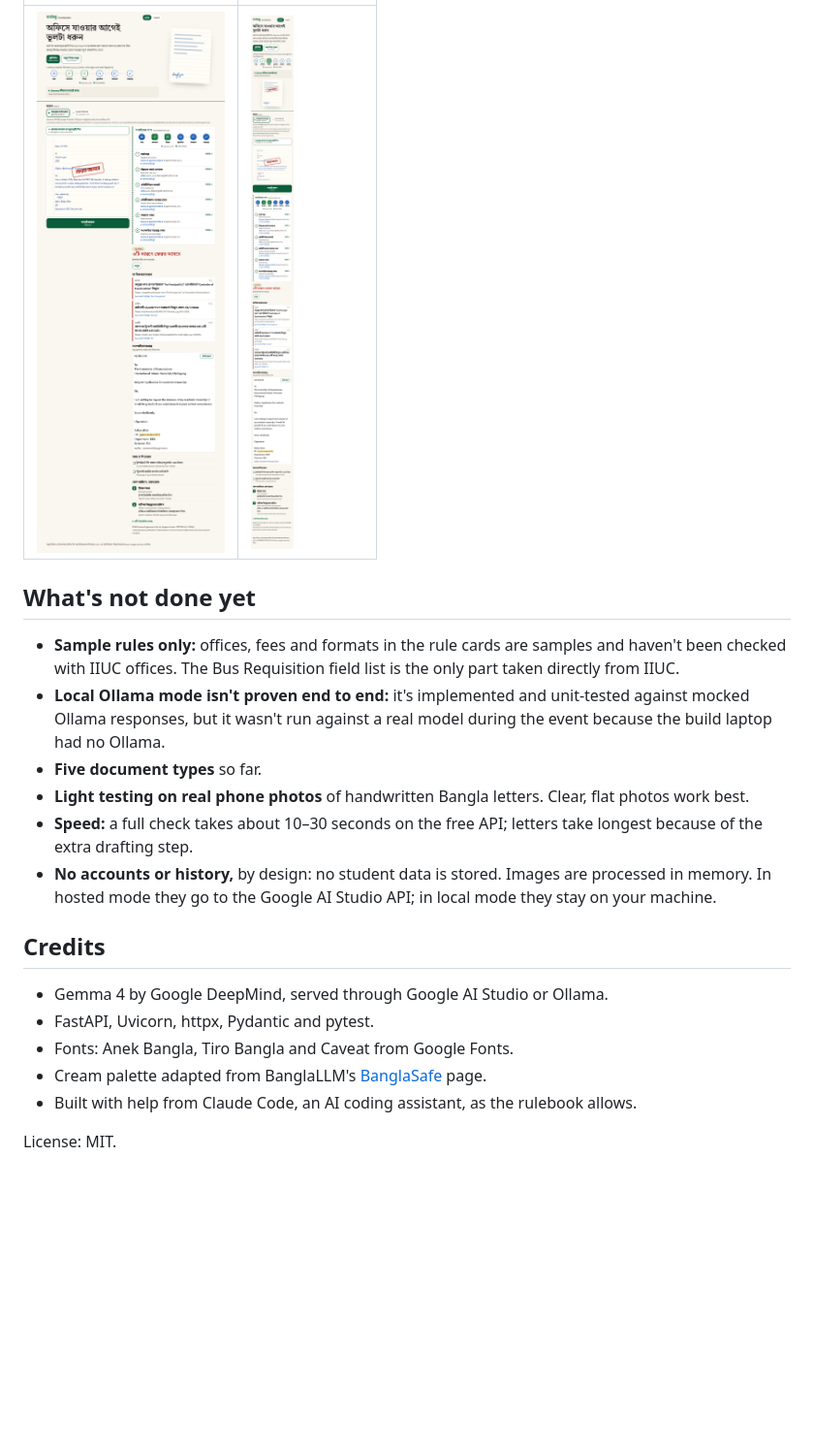
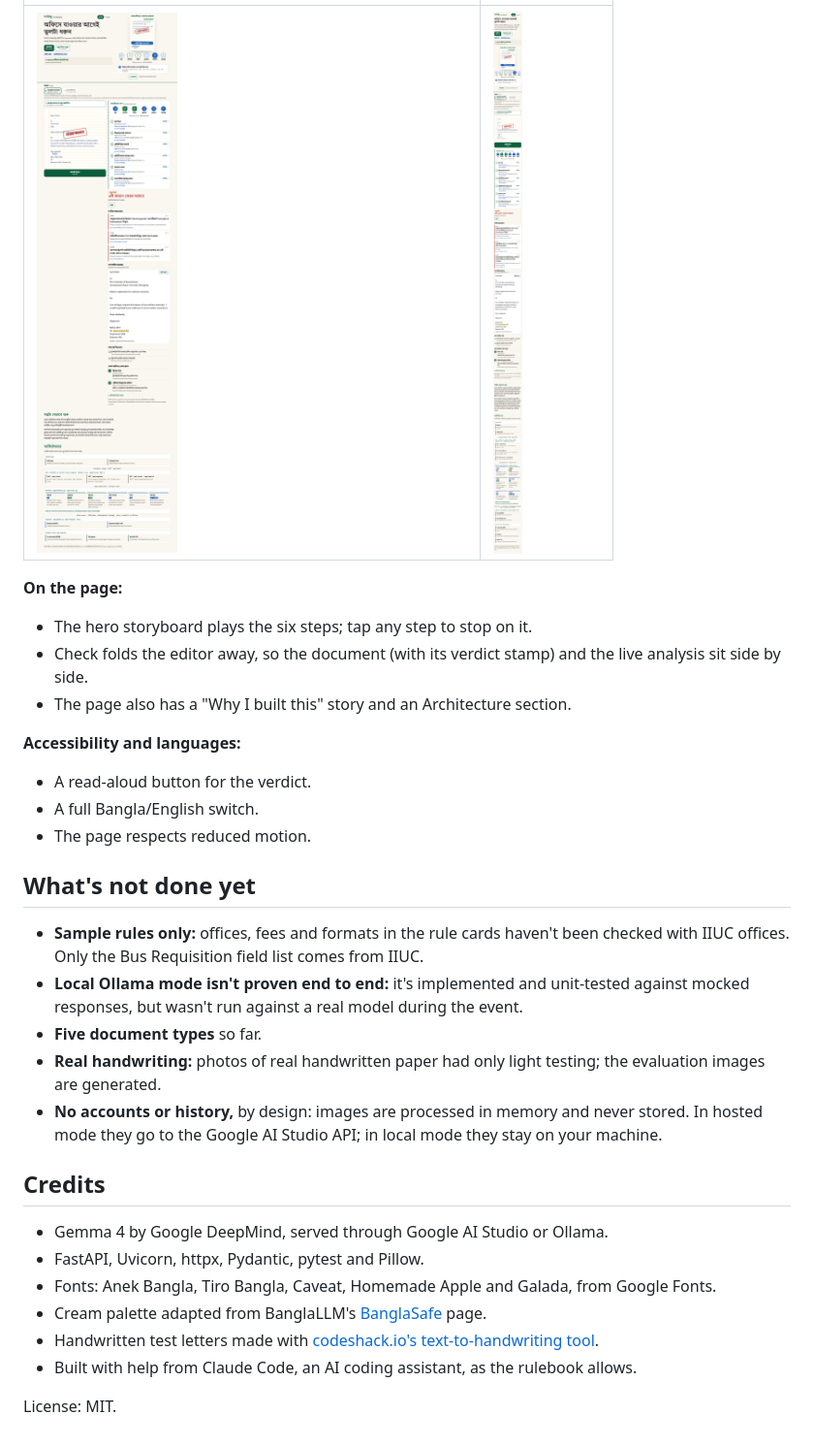
Before and after one commit to ai-naymul/formbondhu, a Markdown page: README.md, the part around one of its changes. Shown at 97% size. Drawn GitHub-style; pictures changed too: docs/screenshot-desktop.png, docs/screenshot-mobile.png; blank space fills up the shorter version.

```diff
--- a/README.md
+++ b/README.md
@@ -126,21 +182,31 @@ Limits: all of these are generated images, not photos of real paper written by a
 |---|---|
-| ![Desktop: letter check](docs/screenshot-desktop.png) | ![Phone: letter check](docs/screenshot-mobile.png) |
+| ![Desktop result](docs/screenshot-desktop.png) | ![Phone result](docs/screenshot-mobile.png) |
+
+**On the page:**
+- The hero storyboard plays the six steps; tap any step to stop on it.
+- Check folds the editor away, so the document (with its verdict stamp) and the live analysis sit side by side.
+- The page also has a "Why I built this" story and an Architecture section.
+
+**Accessibility and languages:**
+- A read-aloud button for the verdict.
+- A full Bangla/English switch.
+- The page respects reduced motion.
 
 ## What's not done yet
 
-- **Sample rules only:** offices, fees and formats in the rule cards are samples and haven't been checked with IIUC offices. The Bus Requisition field list is the only part taken directly from IIUC.
-- **Local Ollama mode isn't proven end to end:** it's implemented and unit-tested against mocked Ollama responses, but it wasn't run against a real model during the event because the build laptop had no Ollama.
+- **Sample rules only:** offices, fees and formats in the rule cards haven't been checked with IIUC offices. Only the Bus Requisition field list comes from IIUC.
+- **Local Ollama mode isn't proven end to end:** it's implemented and unit-tested against mocked responses, but wasn't run against a real model during the event.
 - **Five document types** so far.
-- **Light testing on real phone photos** of handwritten Bangla letters. Clear, flat photos work best.
-- **Speed:** a full check takes about 10–30 seconds on the free API; letters take longest because of the extra drafting step.
-- **No accounts or history,** by design: no student data is stored. Images are processed in memory. In hosted mode they go to the Google AI Studio API; in local mode they stay on your machine.
+- **Real handwriting:** photos of real handwritten paper had only light testing; the evaluation images are generated.
+- **No accounts or history,** by design: images are processed in memory and never stored. In hosted mode they go to the Google AI Studio API; in local mode they stay on your machine.
 
 ## Credits
 
 - Gemma 4 by Google DeepMind, served through Google AI Studio or Ollama.
-- FastAPI, Uvicorn, httpx, Pydantic and pytest.
-- Fonts: Anek Bangla, Tiro Bangla and Caveat from Google Fonts.
+- FastAPI, Uvicorn, httpx, Pydantic, pytest and Pillow.
+- Fonts: Anek Bangla, Tiro Bangla, Caveat, Homemade Apple and Galada, from Google Fonts.
 - Cream palette adapted from BanglaLLM's [BanglaSafe](https://banglallm.github.io/banglasafe/) page.
+- Handwritten test letters made with [codeshack.io's text-to-handwriting tool](https://codeshack.io/text-to-handwriting/).
 - Built with help from Claude Code, an AI coding assistant, as the rulebook allows.
 
 License: MIT.
```
Also changed, not shown: other parts of README.md (+125 -69 lines), eval/RESULTS_HANDWRITING_LIVE.md (added, +31 -0 lines), docs/hero.png (added), 2 other files.
